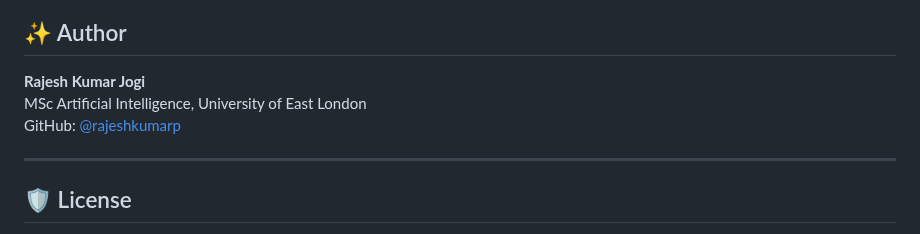
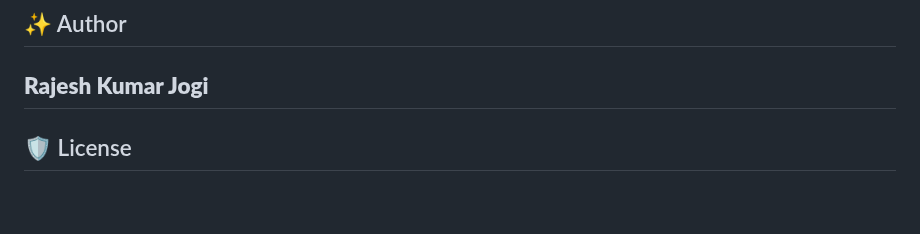
Before and after one commit to jogi-rajeshkumar/Vaultaris, a Markdown page: README.md, the part around the change. Drawn GitHub-style; blank space fills up the shorter version.

Commit message:
author details updated

```diff
--- a/README.md
+++ b/README.md
@@ -143,9 +143,6 @@ http://localhost:5000
 ## ✨ Author
 
 **Rajesh Kumar Jogi**
-MSc Artificial Intelligence, University of East London
-GitHub: [@rajeshkumarp](https://github.com/rajeshkumarp)
-
 ---
 
 ## 🛡 License
```
